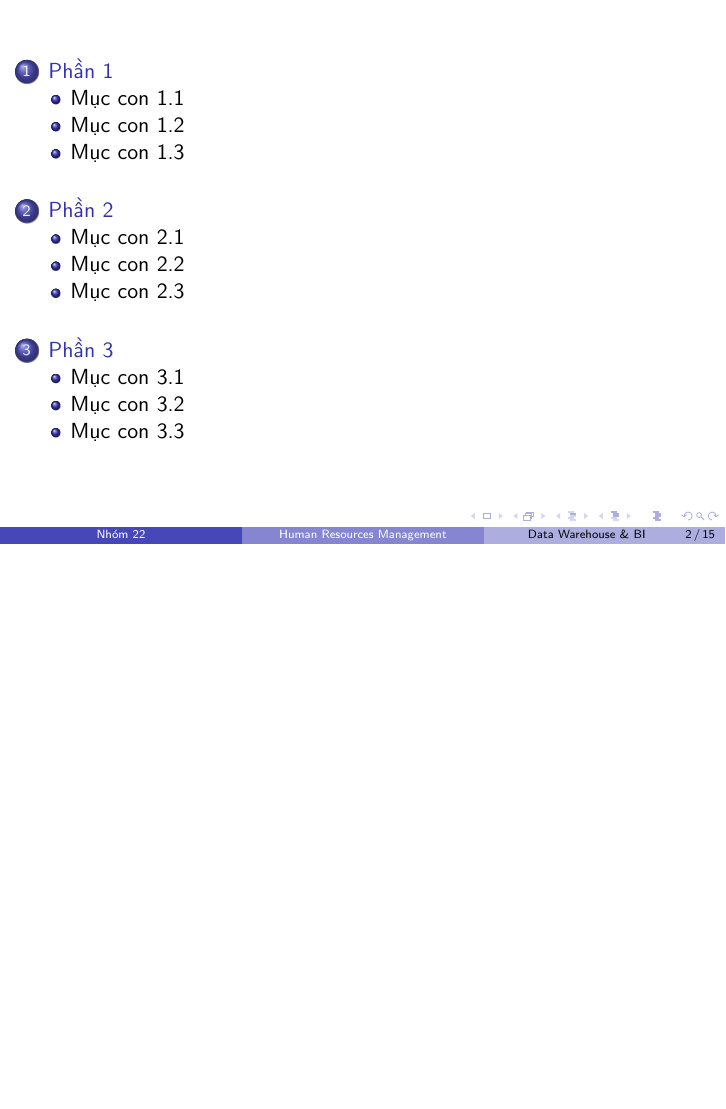
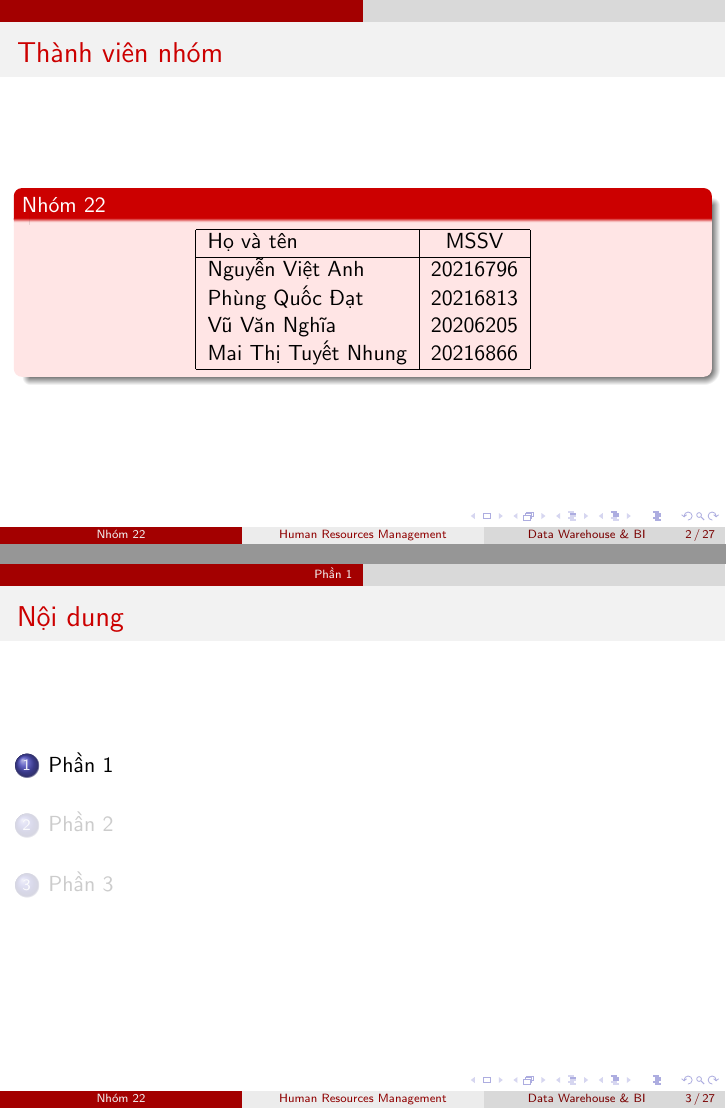
Before and after one commit to vuvannghia452002/DH_Slide, LaTeX slides (contents/latex/main.tex): page 2 of 15 before the commit and pages 2 and 3 of 27 after it, the two joined at a grey line, the shorter picture padded with empty space. Compiled offline with pdfLaTeX.

Commit message:
update main.tex

```diff
--- a/contents/latex/main.tex
+++ b/contents/latex/main.tex
@@ -32,23 +50,22 @@
 \titlepage
 \end{frame}
 %%%%%%%%%%%%%%%%%%%%%%%%%%%%%%%%%%%%%%%%%%%%%%%%%%%%%%%
-% \begin{frame}{Thành viên nhóm}
-% \begin{block}{Nhóm 3}
-% \centering
-% \begin{tabu} {|l|c|} \hline
-% Họ và tên & MSSV \\ \hline
-% Nguyễn Phan Anh & 20206113 \\
-% Nguyễn Việt Anh & 20206115 \\
-% Vũ Văn Nghĩa & 20206205 \\
-% Bùi Mạnh Tiến & 20206174 \\
-% Dương Đình Văn & 20206185 \\
-% Dương Công Thái & 20216883 \\ \hline
-% \end{tabu}
-% \end{block}
-% \end{frame}
+\begin{frame}{Thành viên nhóm}
+\begin{block}{Nhóm 22}
+\centering
+\begin{tabular} {|l|c|}
+\hline
+Họ và tên & MSSV \\
+\hline
+Nguyễn Việt Anh & 20216796 \\
+Phùng Quốc Đạt & 20216813 \\
+Vũ Văn Nghĩa & 20206205 \\
+Mai Thị Tuyết Nhung & 20216866 \\
+\hline
+\end{tabular}
+\end{block}
+\end{frame}
 %%%%%%%%%%%%%%%%%%%%%%%%%%%%%%%%%%%%%%%%%%%%%%%%%%%%%%%
-\frame{\tableofcontents}
-
 \section{Phần 1}
 \begin{frame}{Mục 1}
 \begin{itemize}
```
Also changed, not shown: contents/latex/main.tex (91 more changed lines).
